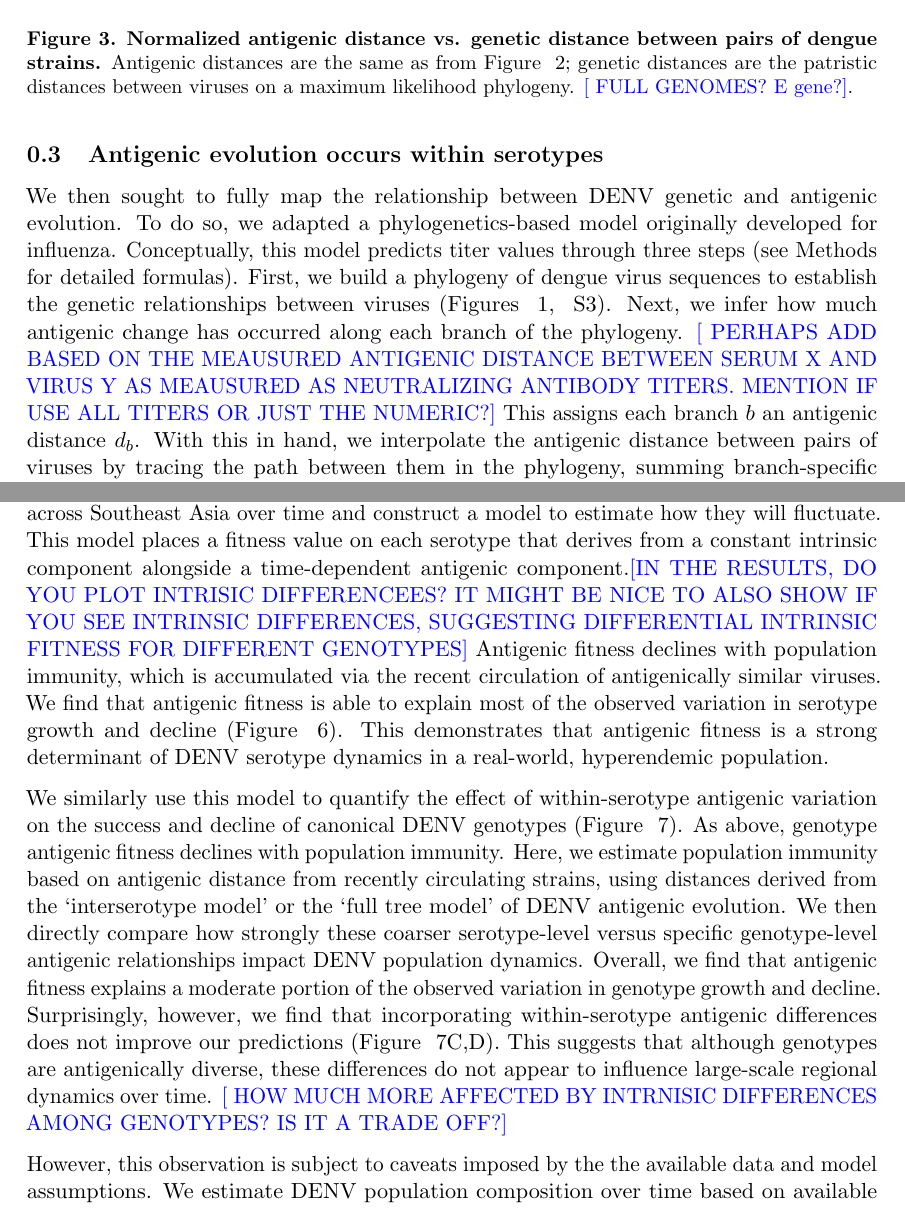
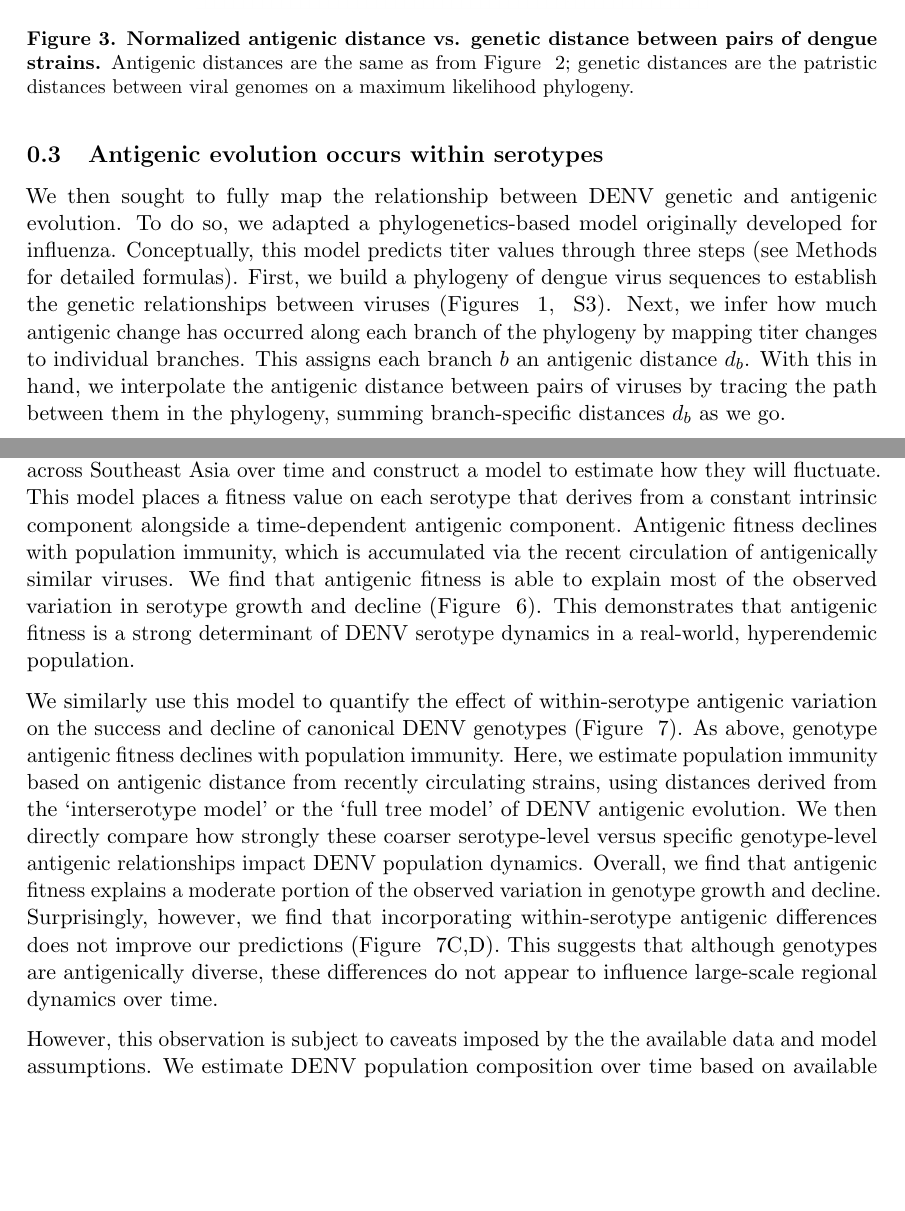
Before and after one commit to blab/dengue-antigenic-dynamics, a LaTeX paper (manuscript/dengue-antigenic-evolution.tex): two parts of pages 5 and 12 of 19, joined at a grey line, cut so that both start at the same text, the shorter picture padded with empty space. Compiled offline with pdfLaTeX.

```diff
--- a/manuscript/dengue-antigenic-evolution.tex
+++ b/manuscript/dengue-antigenic-evolution.tex
@@ -191,7 +198,7 @@
 \begin{figure}[h]
   \begin{centering}
   \includegraphics[width=0.6\textwidth]{../figures/png/genetic_antigenic_distance.png}
-  	\caption{\textbf{Normalized antigenic distance vs. genetic distance between pairs of dengue strains.} Antigenic distances are the same as from Figure ~\ref{titer_heatmap}; genetic distances are the patristic distances between viruses on a maximum likelihood phylogeny. \lkc{ FULL GENOMES? E gene?}.}
+  	\caption{\textbf{Normalized antigenic distance vs. genetic distance between pairs of dengue strains.} Antigenic distances are the same as from Figure ~\ref{titer_heatmap}; genetic distances are the patristic distances between viral genomes on a maximum likelihood phylogeny.}
   	\label{genetic_antigenic_distance}
   \end{centering}
 \end{figure}
@@ -208,7 +215,7 @@
 To do so, we adapted a phylogenetics-based model originally developed for influenza.
 Conceptually, this model predicts titer values through three steps (see Methods for detailed formulas).
 First, we build a phylogeny of dengue virus sequences to establish the genetic relationships between viruses (Figures ~\ref{genotype_tree}, ~\ref{sequence_distribution}).
-Next, we infer how much antigenic change has occurred along each branch of the phylogeny. \lkc{ PERHAPS ADD BASED ON THE MEAUSURED ANTIGENIC DISTANCE BETWEEN SERUM X AND VIRUS Y AS MEAUSURED AS NEUTRALIZING ANTIBODY TITERS. MENTION IF USE ALL TITERS OR JUST THE NUMERIC?}
+Next, we infer how much antigenic change has occurred along each branch of the phylogeny by mapping titer changes to individual branches.
 This assigns each branch $b$ an antigenic distance $d_b$.
 With this in hand, we interpolate the antigenic distance between pairs of viruses by tracing the path between them in the phylogeny, summing branch-specific distances $d_b$ as we go.
 
@@ -343,7 +350,7 @@
 \subsection*{Viral clade dynamics}
 We use these inferred antigenic relationships to directly quantify the impact of antigenic fitness on DENV population composition.
 To do so, we measure serotype frequencies across Southeast Asia over time and construct a model to estimate how they will fluctuate.
-This model places a fitness value on each serotype that derives from a constant intrinsic component alongside a time-dependent antigenic component.\lkc{IN THE RESULTS, DO YOU PLOT INTRISIC DIFFERENCEES? IT MIGHT BE NICE TO ALSO SHOW IF YOU SEE INTRINSIC DIFFERENCES, SUGGESTING DIFFERENTIAL INTRINSIC FITNESS FOR DIFFERENT GENOTYPES}
+This model places a fitness value on each serotype that derives from a constant intrinsic component alongside a time-dependent antigenic component.
 Antigenic fitness declines with population immunity, which is accumulated via the recent circulation of antigenically similar viruses.
 We find that antigenic fitness is able to explain most of the observed variation in serotype growth and decline (Figure ~\ref{serotype_fitness_model}).
 This demonstrates that antigenic fitness is a strong determinant of DENV serotype dynamics in a real-world, hyperendemic population.
@@ -354,7 +361,7 @@
 We then directly compare how strongly these coarser serotype-level versus specific genotype-level antigenic relationships impact DENV population dynamics.
 Overall, we find that antigenic fitness explains a moderate portion of the observed variation in genotype growth and decline.
 Surprisingly, however, we find that incorporating within-serotype antigenic differences does not improve our predictions (Figure ~\ref{genotype_fitness}C,D).
-This suggests that although genotypes are antigenically diverse, these differences do not appear to influence large-scale regional dynamics over time. \lkc{ HOW MUCH MORE AFFECTED BY INTRNISIC DIFFERENCES AMONG GENOTYPES? IS IT A TRADE OFF?}
+This suggests that although genotypes are antigenically diverse, these differences do not appear to influence large-scale regional dynamics over time.
 
 However, this observation is subject to caveats imposed by the the available data and model assumptions.
 We estimate DENV population composition over time based on available sequence data, pooled across all of Southeast Asia (see Methods).
```
Also changed, not shown: manuscript/dengue-antigenic-evolution.tex (23 more changed lines).
